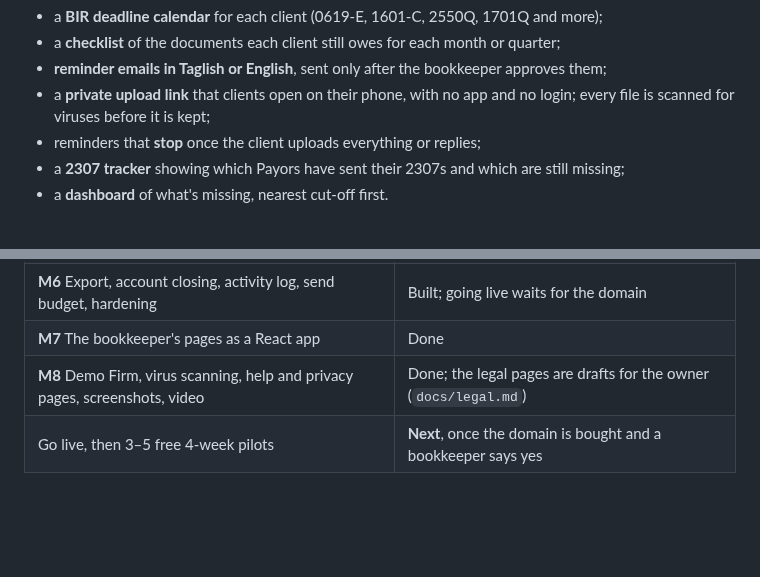
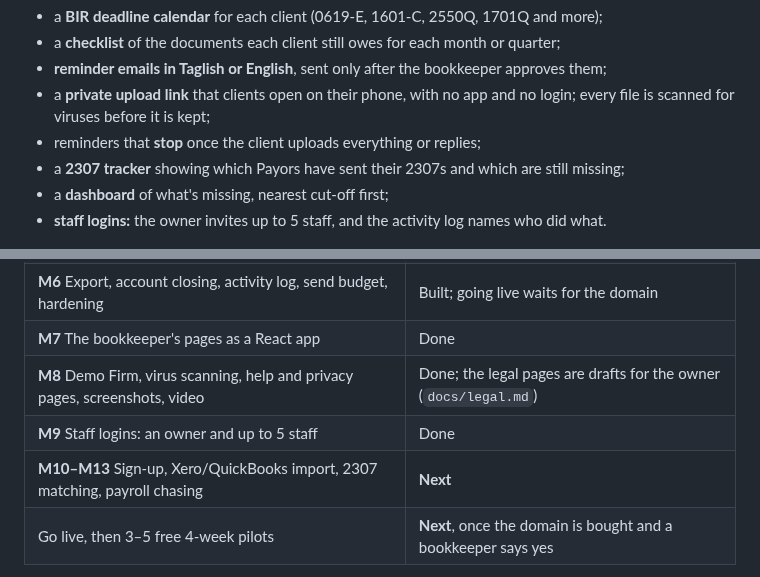
Before and after one commit to Enriquez-Johnmark/kompleto, a Markdown page: README.md, 2 parts joined by grey strips. GitHub-like rendering; blank space fills up the shorter version.

Commit message:
Explain staff logins in the help page, privacy notice and README

```diff
--- a/README.md
+++ b/README.md
@@ -10,7 +10,8 @@ Every month, bookkeepers chase each client for receipts, bank statements, GCash
 - a **private upload link** that clients open on their phone, with no app and no login; every file is scanned for viruses before it is kept;
 - reminders that **stop** once the client uploads everything or replies;
 - a **2307 tracker** showing which Payors have sent their 2307s and which are still missing;
-- a **dashboard** of what's missing, nearest cut-off first.
+- a **dashboard** of what's missing, nearest cut-off first;
+- **staff logins:** the owner invites up to 5 staff, and the activity log names who did what.
 
 ![The dashboard of a demo firm: what each client still owes, nearest cut-off first](docs/showcase/desktop-1-dashboard.png)
 
@@ -31,6 +32,8 @@ Kompleto never keeps books, computes tax, files returns or produces BIR-format f
 | **M6** Export, account closing, activity log, send budget, hardening | Built; going live waits for the domain |
 | **M7** The bookkeeper's pages as a React app | Done |
 | **M8** Demo Firm, virus scanning, help and privacy pages, screenshots, video | Done; the legal pages are drafts for the owner (`docs/legal.md`) |
+| **M9** Staff logins: an owner and up to 5 staff | Done |
+| **M10–M13** Sign-up, Xero/QuickBooks import, 2307 matching, payroll chasing | **Next** |
 | Go live, then 3–5 free 4-week pilots | **Next**, once the domain is bought and a bookkeeper says yes |
 
 All 28 acceptance criteria in `docs/product/p1-spec.md` have tests, and they pass. One part of E2, passing SPF, DKIM and DMARC, can only be checked on the real domain.
```
Also changed, not shown: 2 other files.
